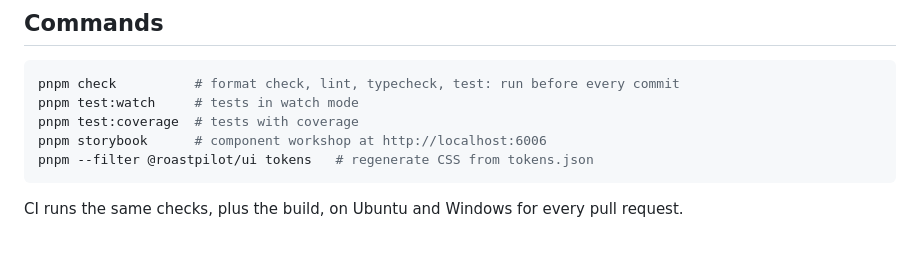
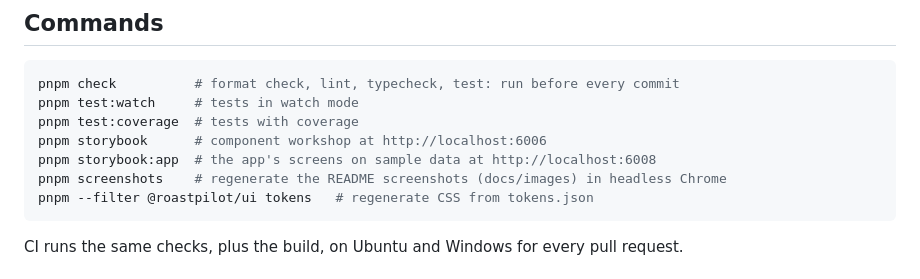
Before and after one commit to mnabaci/Roastpilot, a Markdown page: CONTRIBUTING.md, the part around the change. Rendered like a GitHub page; blank space fills up the shorter version.

````diff
--- a/CONTRIBUTING.md
+++ b/CONTRIBUTING.md
@@ -24,6 +24,8 @@ pnpm check          # format check, lint, typecheck, test: run before every comm
 pnpm test:watch     # tests in watch mode
 pnpm test:coverage  # tests with coverage
 pnpm storybook      # component workshop at http://localhost:6006
+pnpm storybook:app  # the app's screens on sample data at http://localhost:6008
+pnpm screenshots    # regenerate the README screenshots (docs/images) in headless Chrome
 pnpm --filter @roastpilot/ui tokens   # regenerate CSS from tokens.json
 ```
 
````
Also changed, not shown: README.md (+2 -0 lines), docs/images/beans.png, docs/images/history.png, docs/images/profiles.png, docs/images/roast-auto.png, docs/images/roast-manual.png, docs/images/roasters.png.
